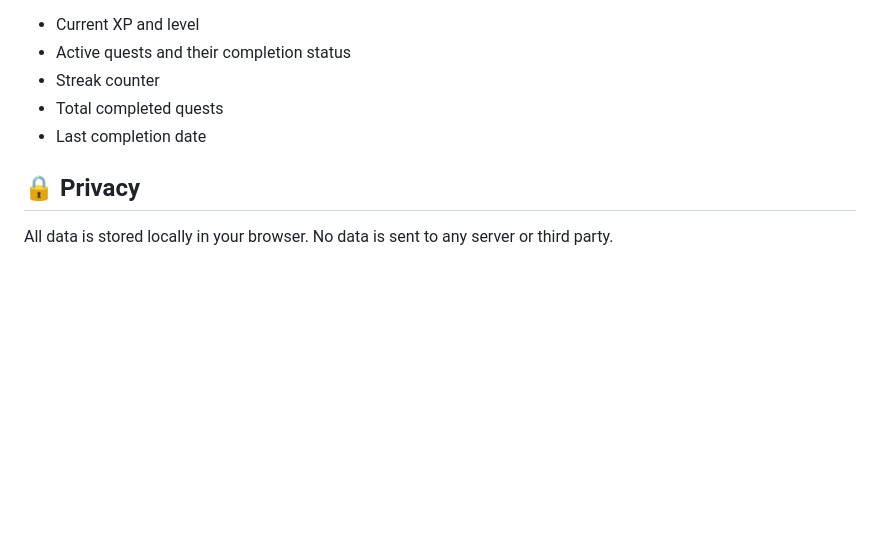
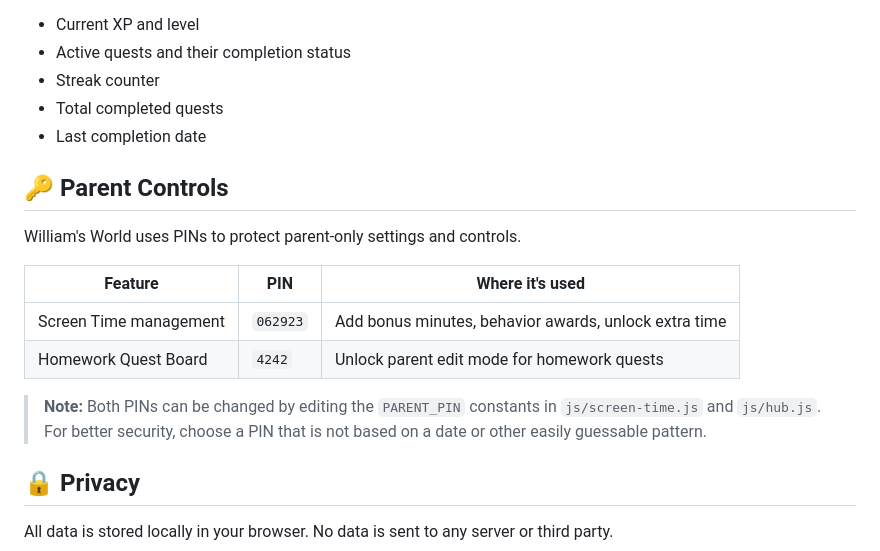
Before and after one commit to michaelbettsphoto-ai/Williamsworld, a Markdown page: README.md, the part around the change. GitHub-like rendering; blank space fills up the shorter version.

Commit message:
Add Parent Controls section to README documenting both parent PINs
Co-authored-by: michaelbettsphoto-ai <238765136+michaelbettsphoto-ai@users.noreply.github.com>

```diff
--- a/README.md
+++ b/README.md
@@ -182,6 +182,17 @@ All game data is stored in your browser's localStorage under the key `williamsWo
 - Total completed quests
 - Last completion date
 
+## 🔑 Parent Controls
+
+William's World uses PINs to protect parent-only settings and controls.
+
+| Feature | PIN | Where it's used |
+|---|---|---|
+| Screen Time management | `062923` | Add bonus minutes, behavior awards, unlock extra time |
+| Homework Quest Board | `4242` | Unlock parent edit mode for homework quests |
+
+> **Note:** Both PINs can be changed by editing the `PARENT_PIN` constants in `js/screen-time.js` and `js/hub.js`. For better security, choose a PIN that is not based on a date or other easily guessable pattern.
+
 ## 🔒 Privacy
 
 All data is stored locally in your browser. No data is sent to any server or third party.
```
